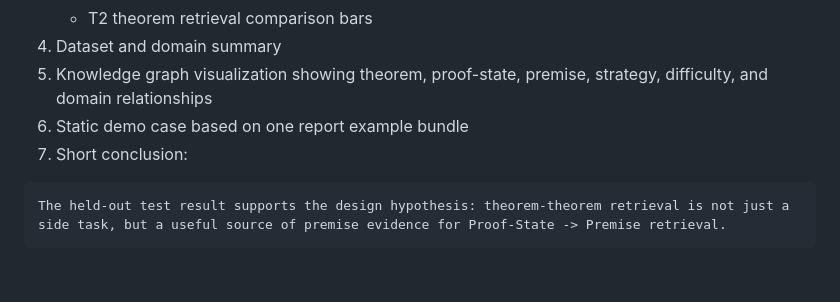
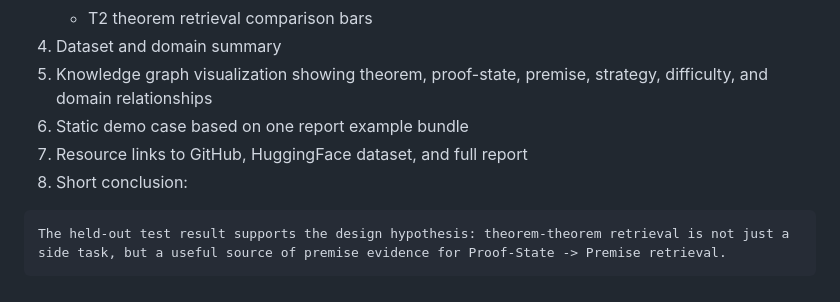
Before and after one commit to ZDCSlab/ProofAtlas, a Markdown page: docs/proofatlas_homepage_design.md, the part around one of its changes. Drawn GitHub-style.

````diff
--- a/docs/proofatlas_homepage_design.md
+++ b/docs/proofatlas_homepage_design.md
@@ -363,7 +442,8 @@ Avoid D3 unless dynamic graph layout becomes necessary. The design calls for a s
 4. Dataset and domain summary
 5. Knowledge graph visualization showing theorem, proof-state, premise, strategy, difficulty, and domain relationships
 6. Static demo case based on one report example bundle
-7. Short conclusion:
+7. Resource links to GitHub, HuggingFace dataset, and full report
+8. Short conclusion:
 
 ```text
 The held-out test result supports the design hypothesis: theorem-theorem retrieval is not just a side task, but a useful source of premise evidence for Proof-State -> Premise retrieval.
````
Also changed, not shown: other parts of docs/proofatlas_homepage_design.md (+89 -10 lines).
